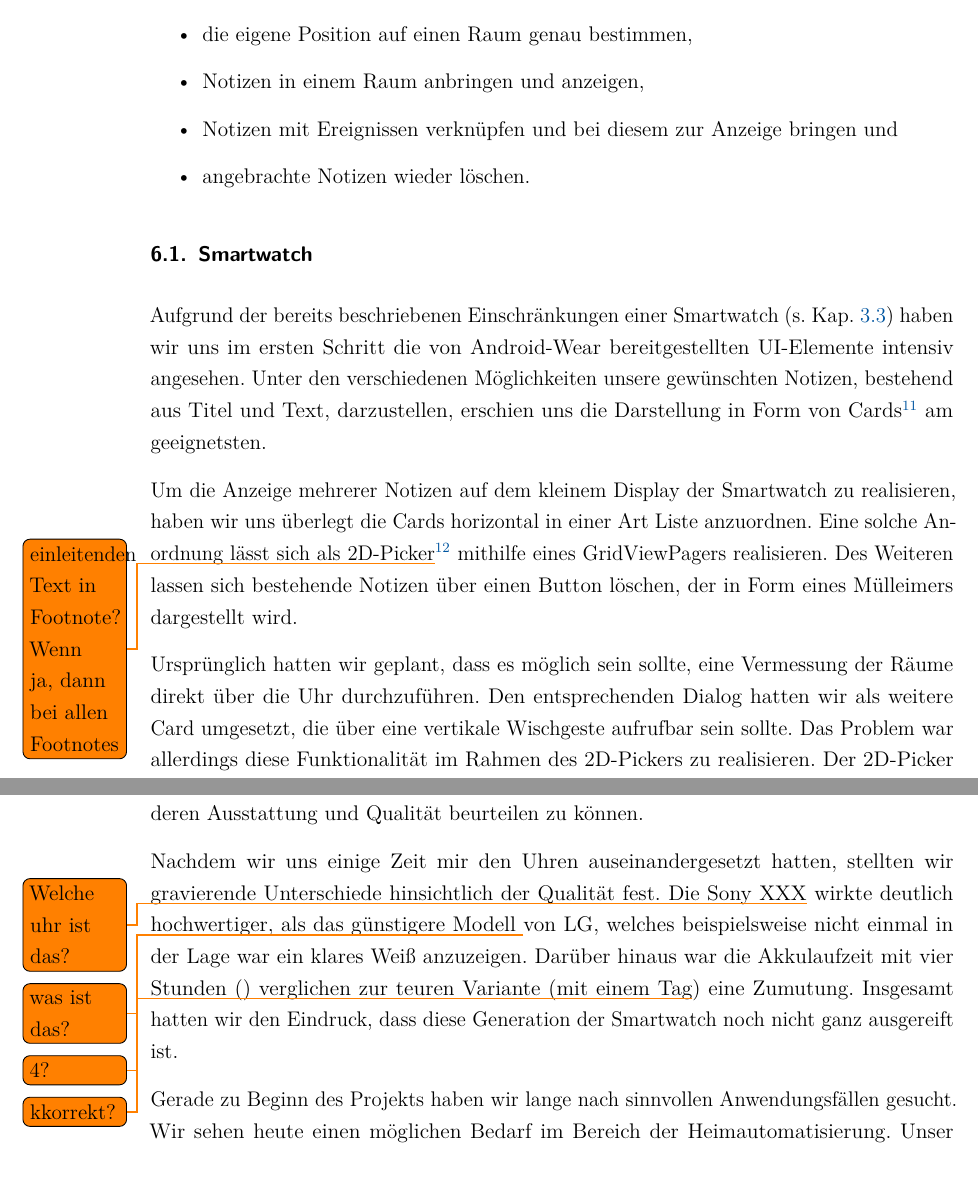
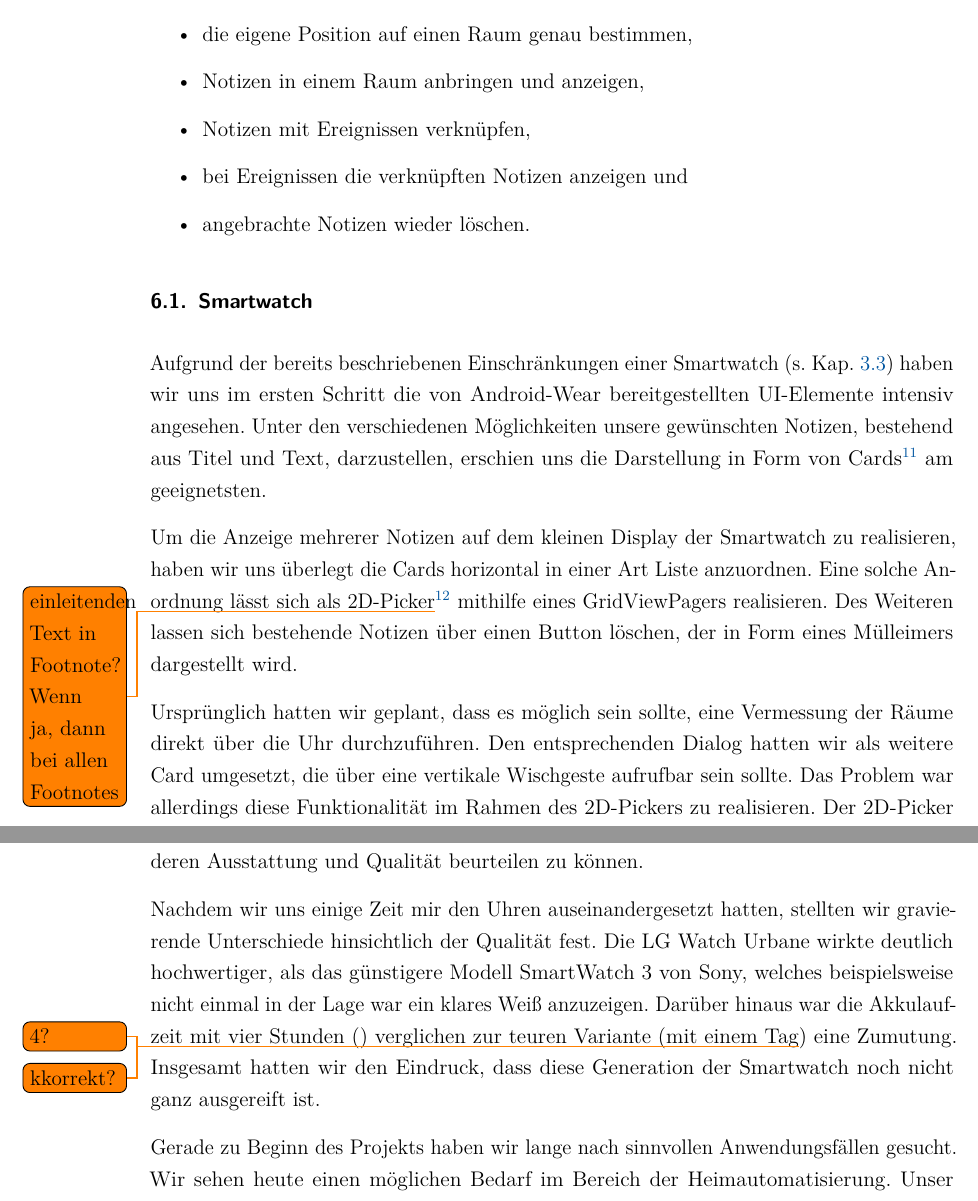
Before and after one commit to w-hs/home-bacon, a LaTeX document (doc/Ausarbeitung.tex, which reads doc/Inhalt/Ergebnis.tex, doc/Inhalt/Fazit.tex): two parts of pages 27 and 31 of 34, joined at a grey line, cut so that both start at the same text. Compiled offline with pdfLaTeX; an older LaTeX class or package is replaced by its successor.

Commit message:
Doku: Duden

```diff
--- a/doc/Inhalt/Ergebnis.tex
+++ b/doc/Inhalt/Ergebnis.tex
@@ -6,7 +6,8 @@ Entsprechend unserer definierten Anwendungsfälle (s. Kapitel \ref{sec:useCases}
 \begin{itemize}
 \item{die eigene Position auf einen Raum genau bestimmen,}
 \item{Notizen in einem Raum anbringen und anzeigen,}
-\item{Notizen mit Ereignissen verknüpfen und bei diesem zur Anzeige bringen und}
+\item{Notizen mit Ereignissen verknüpfen,}
+\item{bei Ereignissen die verknüpften Notizen anzeigen und}
 \item{angebrachte Notizen wieder löschen.}
 \end{itemize}
 
@@ -14,7 +15,7 @@ Entsprechend unserer definierten Anwendungsfälle (s. Kapitel \ref{sec:useCases}
 \subsection{Smartwatch}
 Aufgrund der bereits beschriebenen Einschränkungen einer Smartwatch (s. Kap. \ref{sec:einschraenkungen}) haben wir uns im ersten Schritt die von Android-Wear bereitgestellten UI-Elemente intensiv angesehen. Unter den verschiedenen Möglichkeiten unsere gewünschten Notizen, bestehend aus Titel und Text, darzustellen, erschien uns die Darstellung in Form von Cards\footnote{Eine Übersicht der Android-Wear-UI-Patterns befindet sich unter \url{http://developer.android.com/design/wear/patterns.html}} am geeignetsten.
 
-Um die Anzeige mehrerer Notizen auf dem kleinem Display der Smartwatch zu realisieren, haben wir uns überlegt die Cards horizontal in einer Art Liste anzuordnen. Eine solche Anordnung lässt sich als 2D-Picker\todo{einleitenden Text in Footnote? Wenn ja, dann bei allen Footnotes}\footnote{Eine Erklärung des 2D-Pickers befindet sich unter  \url{http://developer.android.com/training/wearables/ui/2d-picker.html}} mithilfe eines GridViewPagers realisieren. Des Weiteren lassen sich bestehende Notizen über einen Button löschen, der in Form eines Mülleimers dargestellt wird.
+Um die Anzeige mehrerer Notizen auf dem kleinen Display der Smartwatch zu realisieren, haben wir uns überlegt die Cards horizontal in einer Art Liste anzuordnen. Eine solche Anordnung lässt sich als 2D-Picker\todo{einleitenden Text in Footnote? Wenn ja, dann bei allen Footnotes}\footnote{Eine Erklärung des 2D-Pickers befindet sich unter  \url{http://developer.android.com/training/wearables/ui/2d-picker.html}} mithilfe eines GridViewPagers realisieren. Des Weiteren lassen sich bestehende Notizen über einen Button löschen, der in Form eines Mülleimers dargestellt wird.
 
 Ursprünglich hatten wir geplant, dass es möglich sein sollte, eine Vermessung der Räume direkt über die Uhr durchzuführen. Den entsprechenden Dialog hatten wir als weitere Card umgesetzt, die über eine vertikale Wischgeste aufrufbar sein sollte. Das Problem war allerdings diese Funktionalität im Rahmen des 2D-Pickers
 zu realisieren. Der 2D-Picker bildet immer ganze Matrizen ab, in der jede weitere Zeile gleich viele Elemente enthalten muss. In unserem Fall hätten wir dazu pro Notiz eine neue Einstellungscard instantiieren müssen. Mehrere Einstellungscards sähen nicht nur merkwürdig aus, sondern hätten auch Verwirrung gestiftet.\todo{Bild erzeugen und hierhin!} Des Weiteren haben wir festgestellt, dass es Usus ist, dass komplexere Dialoge im Wearable-Umfeld auf das Smartphone ausgelagert sind. Daher haben auch wir uns dazu entschieden, diese Funktionalität auf dem Smartphone zu implementieren.
--- a/doc/Inhalt/Fazit.tex
+++ b/doc/Inhalt/Fazit.tex
@@ -1,7 +1,7 @@
 \section{Fazit}
 Zu Beginn des Projekts haben wir unsere Idee spezifiziert und Hardwareevaluationen durchgeführt. Als Ergebnis bestellten wir acht Bluetooth-Beacons, die den Low-Energy Standard erfüllen, und zwei Smartwatches aus stark unterschiedlichen Preissegmenten, um deren Ausstattung und Qualität beurteilen zu können.
 
-Nachdem wir uns einige Zeit mir den Uhren auseinandergesetzt hatten, stellten wir gravierende Unterschiede hinsichtlich der Qualität fest. Die Sony XXX\todo{Welche uhr ist das?} wirkte deutlich hochwertiger, als das günstigere Modell \todo{was ist das?} von LG, welches beispielsweise nicht einmal in der Lage war ein klares Weiß anzuzeigen. Darüber hinaus war die Akkulaufzeit mit vier Stunden (\todo{4?}) verglichen zur teuren Variante (mit einem Tag\todo{kkorrekt?}) eine Zumutung. Insgesamt hatten wir den Eindruck, dass diese Generation der Smartwatch noch nicht ganz ausgereift ist.
+Nachdem wir uns einige Zeit mir den Uhren auseinandergesetzt hatten, stellten wir gravierende Unterschiede hinsichtlich der Qualität fest. Die LG Watch Urbane wirkte deutlich hochwertiger, als das günstigere Modell SmartWatch 3 von Sony, welches beispielsweise nicht einmal in der Lage war ein klares Weiß anzuzeigen. Darüber hinaus war die Akkulaufzeit mit vier Stunden (\todo{4?}) verglichen zur teuren Variante (mit einem Tag\todo{kkorrekt?}) eine Zumutung. Insgesamt hatten wir den Eindruck, dass diese Generation der Smartwatch noch nicht ganz ausgereift ist.
 
 Gerade zu Beginn des Projekts haben wir lange nach sinnvollen Anwendungsfällen gesucht. Wir sehen heute einen möglichen Bedarf im Bereich der Heimautomatisierung. Unser implementiertes Tracking der Person erlaubt beispielsweise, dass Musik, Licht, Duft oder ähnliches der Person quasi folgen bzw. sogar "'vorauslaufen"'.
 
```
Also changed, not shown: doc/Inhalt/Ergebnis.tex (2 more changed lines).
